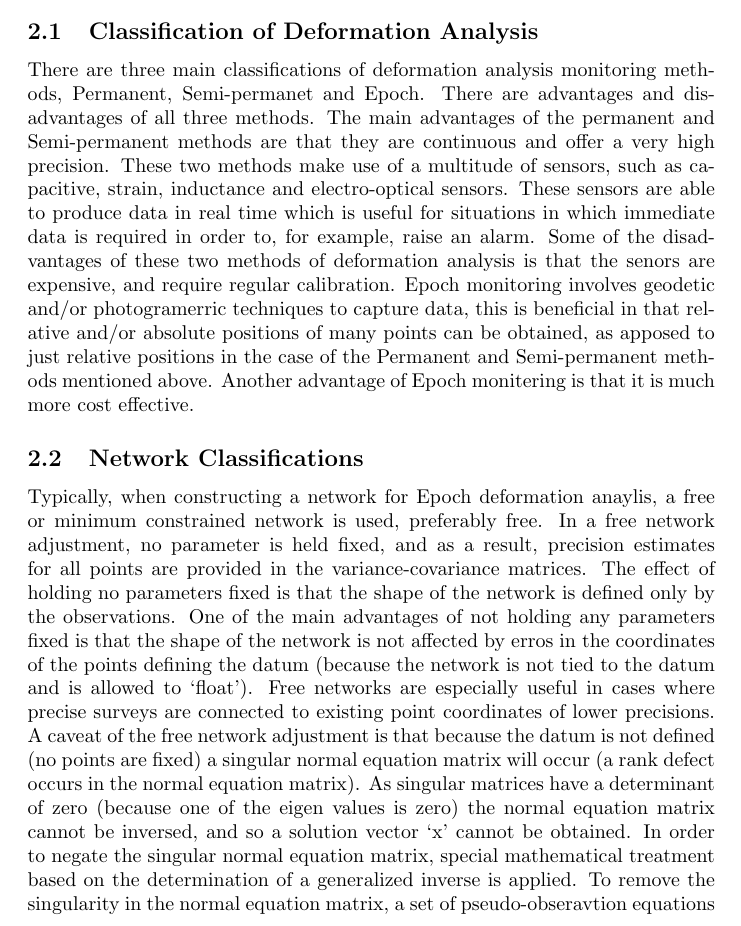
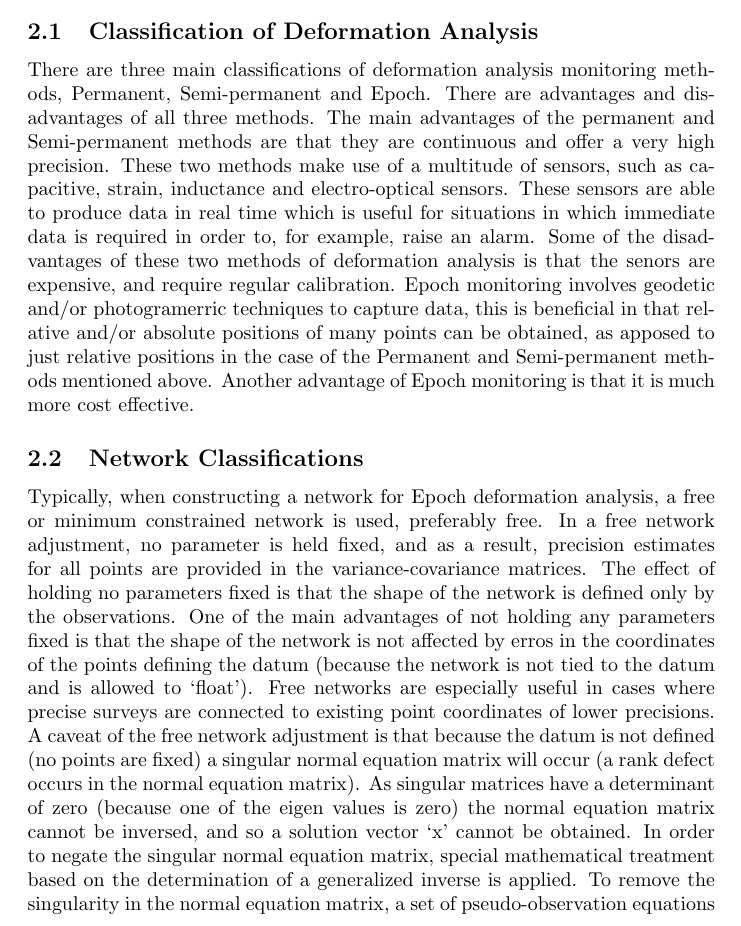
Before and after one commit to jasrusable/APG4005F, a LaTeX document (heights/report/main.tex): part of page 3 of 4, cut so that both start at the same text. Compiled offline with pdfLaTeX.

Commit message:
fix spelling

```diff
--- a/heights/report/main.tex
+++ b/heights/report/main.tex
@@ -26,7 +26,7 @@ fictitious data with a Free Network least squares adjustment.
 \section{Background}
 \subsection{Classification of Deformation Analysis}
 There are three main classifications of deformation analysis monitoring methods,
-Permanent, Semi-permanet and Epoch. There are advantages and disadvantages of all
+Permanent, Semi-permanent and Epoch. There are advantages and disadvantages of all
 three methods. The main advantages of the permanent and Semi-permanent methods
 are that they are continuous and offer a very high precision. These two methods
 make use of a multitude of sensors, such as capacitive, strain, inductance and
@@ -38,10 +38,10 @@ calibration. Epoch monitoring involves geodetic and/or photogramerric techniques
 to capture data, this is beneficial in that relative and/or absolute positions of
 many points can be obtained, as apposed to just relative positions in the case
 of the Permanent and Semi-permanent methods mentioned above. Another advantage
-of Epoch monitering is that it is much more cost effective.
+of Epoch monitoring is that it is much more cost effective.
 
 \subsection{Network Classifications}
-Typically, when constructing a network for Epoch deformation anaylis,
+Typically, when constructing a network for Epoch deformation analysis,
 a free or minimum constrained network is used, preferably free. In a free
 network adjustment, no parameter is held fixed, and as a result, precision
 estimates for all points are provided in the variance-covariance matrices.
```
Also changed, not shown: heights/report/main.tex (2 more changed lines).
